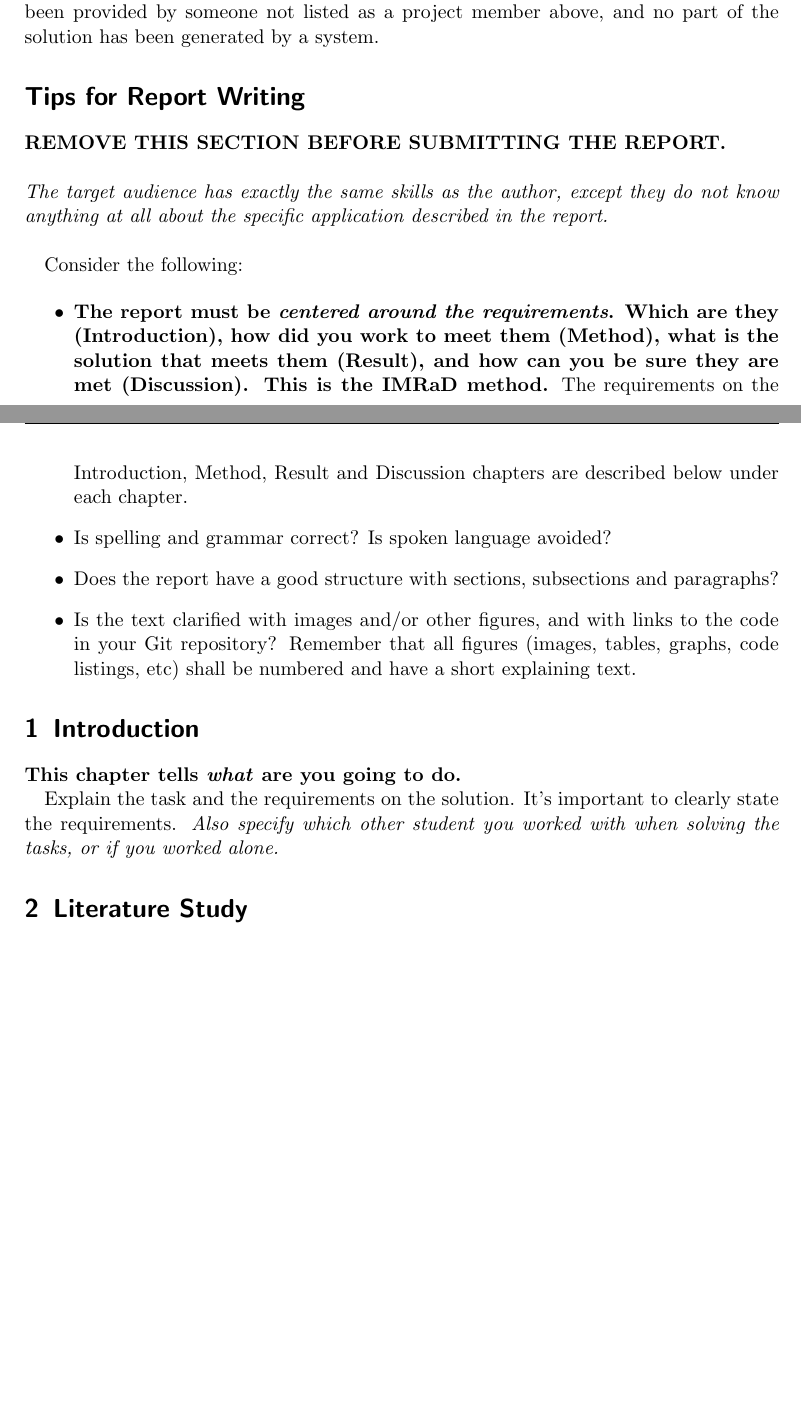
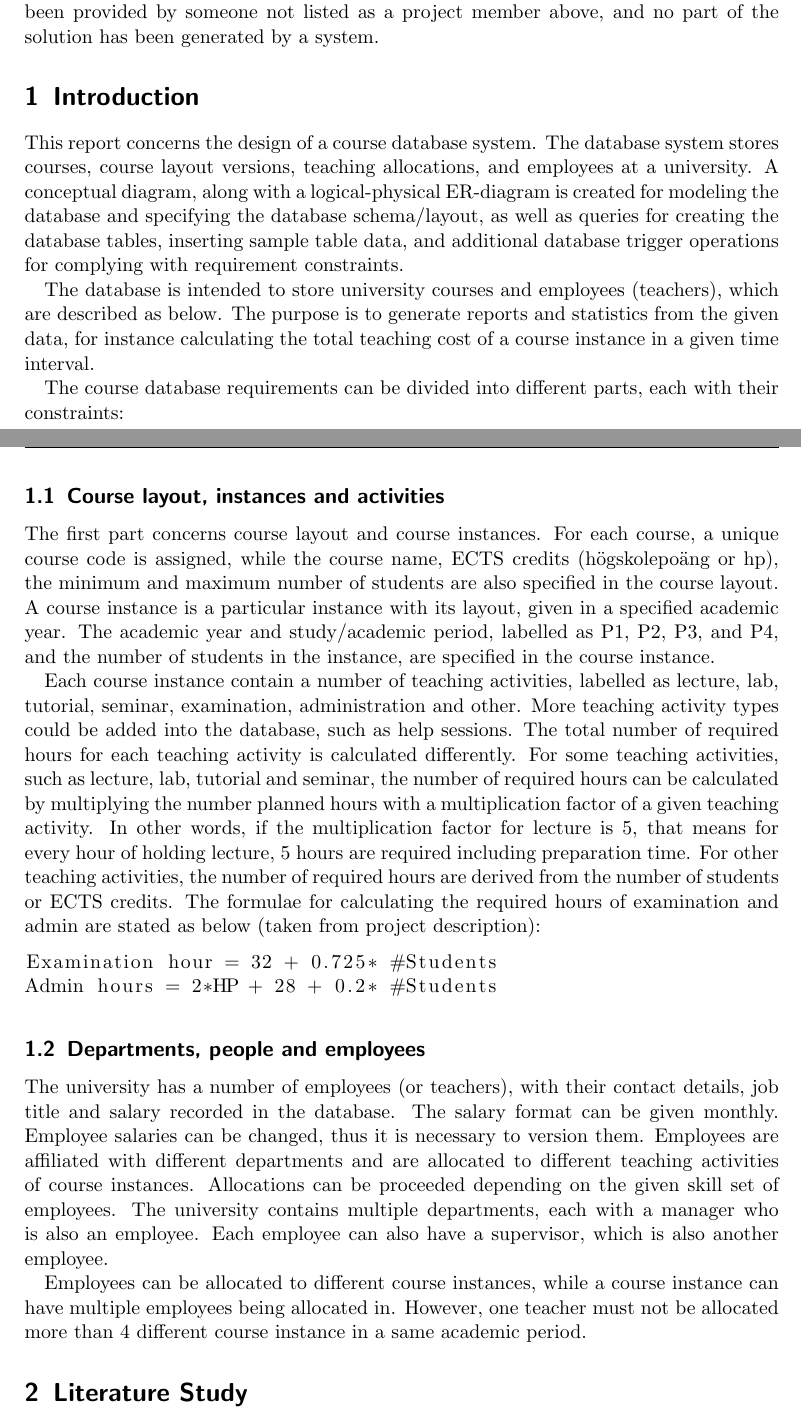
Before and after one commit to mo-mosverkstad/kth_courses, a LaTeX document (iv1351_data_storage_paradigms/project1/report.tex): two parts of pages 1 and 2 of 4, joined at a grey line, cut so that both start at the same text, the shorter picture padded with empty space. Compiled offline with pdfLaTeX.

Commit message:
Finish introduction of report

```diff
--- a/iv1351_data_storage_paradigms/project1/report.tex
+++ b/iv1351_data_storage_paradigms/project1/report.tex
@@ -6,6 +6,7 @@
 \usepackage{pgf}
 \usepackage{wrapfig}
 \usepackage{fancyvrb}
+\usepackage{listings}
 \usepackage{fancyhdr}
 \pagestyle{fancy}
 
@@ -38,28 +39,49 @@ By submitting this assignment, it is hereby declared that all group members list
 
 It is furthermore declared that the solution below is a contribution by the project members only, and specifically that no part of the solution has been copied from any other source (except for lecture slides at the course IV1351), no part of the solution has been provided by someone not listed as a project member above, and no part of the solution has been generated by a system.
 
-\section*{Tips for Report Writing}
-\textbf{REMOVE THIS SECTION BEFORE SUBMITTING THE REPORT.}\\
+% \section*{Tips for Report Writing}
+% \textbf{REMOVE THIS SECTION BEFORE SUBMITTING THE REPORT.}\\
 
-\noindent \textit{The target audience has exactly the same skills as the author, except they do not know anything at all about the specific application described in the report.} \\
+% \noindent \textit{The target audience has exactly the same skills as the author, except they do not know anything at all about the specific application described in the report.} \\
 
-Consider the following:
+% Consider the following:
 
-\begin{itemize}
-  \item \textbf{The report must be \textit{centered around the requirements}. Which are they (Introduction), how did you work to meet them (Method), what is the solution that meets them (Result), and how can you be sure they are met (Discussion). This is the IMRaD method.} The requirements on the Introduction, Method, Result and Discussion chapters are described below under each chapter.
+% \begin{itemize}
+%   \item \textbf{The report must be \textit{centered around the requirements}. Which are they (Introduction), how did you work to meet them (Method), what is the solution that meets them (Result), and how can you be sure they are met (Discussion). This is the IMRaD method.} The requirements on the Introduction, Method, Result and Discussion chapters are described below under each chapter.
 
-  \item Is spelling and grammar correct? Is spoken language avoided?
+%   \item Is spelling and grammar correct? Is spoken language avoided?
 
-  \item Does the report have a good structure with sections, subsections and paragraphs?
+%   \item Does the report have a good structure with sections, subsections and paragraphs?
 
-  \item Is the text clarified with images and/or other figures, and with links to the code in your Git repository? Remember that all figures (images, tables, graphs, code listings, etc) shall be numbered and have a short explaining text.
-\end{itemize}
+%   \item Is the text clarified with images and/or other figures, and with links to the code in your Git repository? Remember that all figures (images, tables, graphs, code listings, etc) shall be numbered and have a short explaining text.
+% \end{itemize}
 
 \section{Introduction}
 
-\textbf{This chapter tells \textit{what} are you going to do.}
+% \textbf{This chapter tells \textit{what} are you going to do.}
+% Explain the task and the requirements on the solution. It's important to clearly state the requirements. \textit{Also specify which other student you worked with when solving the tasks, or if you worked alone.}
 
-Explain the task and the requirements on the solution. It's important to clearly state the requirements. \textit{Also specify which other student you worked with when solving the tasks, or if you worked alone.}
+This report concerns the design of a course database system. The database system stores courses, course layout versions, teaching allocations, and employees at a university. A conceptual diagram, along with a logical-physical ER-diagram is created for modeling the database and specifying the database schema/layout, as well as queries for creating the database tables, inserting sample table data, and additional database trigger operations for complying with requirement constraints.
+
+The database is intended to store university courses and employees (teachers), which are described as below. The purpose is to generate reports and statistics from the given data, for instance calculating the total teaching cost of a course instance in a given time interval.
+
+The course database requirements can be divided into different parts, each with their constraints:
+
+\subsection{Course layout, instances and activities}
+The first part concerns course layout and course instances. For each course, a unique course code is assigned, while the course name, ECTS credits (högskolepoäng or hp), the minimum and maximum number of students are also specified in the course layout. A course instance is a particular instance with its layout, given in a specified academic year. The academic year and study/academic period, labelled as P1, P2, P3, and P4, and the number of students in the instance, are specified in the course instance.
+
+Each course instance contain a number of teaching activities, labelled as lecture, lab, tutorial, seminar, examination, administration and other. More teaching activity types could be added into the database, such as help sessions. The total number of required hours for each teaching activity is calculated differently.
+For some teaching activities, such as lecture, lab, tutorial and seminar, the number of required hours can be calculated by multiplying the number planned hours with a multiplication factor of a given teaching activity. In other words, if the multiplication factor for lecture is 5, that means for every hour of holding lecture, 5 hours are required including preparation time.
+For other teaching activities, the number of required hours are derived from the number of students or ECTS credits. The formulae for calculating the required hours of examination and admin are stated as below (taken from project description):
+\begin{lstlisting}
+Examination hour = 32 + 0.725* #Students
+Admin hours = 2*HP + 28 + 0.2* #Students
+\end{lstlisting}
+
+\subsection{Departments, people and employees}
+The university has a number of employees (or teachers), with their contact details, job title and salary recorded in the database. The salary format can be given monthly. Employee salaries can be changed, thus it is necessary to version them. Employees are affiliated with different departments and are allocated to different teaching activities of course instances. Allocations can be proceeded depending on the given skill set of employees. The university contains multiple departments, each with a manager who is also an employee. Each employee can also have a supervisor, which is also another employee.
+
+Employees can be allocated to different course instances, while a course instance can have multiple employees being allocated in. However, one teacher must not be allocated more than 4 different course instance in a same academic period.
 
 \section{Literature Study}
 
```
Also changed, not shown: iv1351_data_storage_paradigms/project1/report.tex (12 more changed lines).
